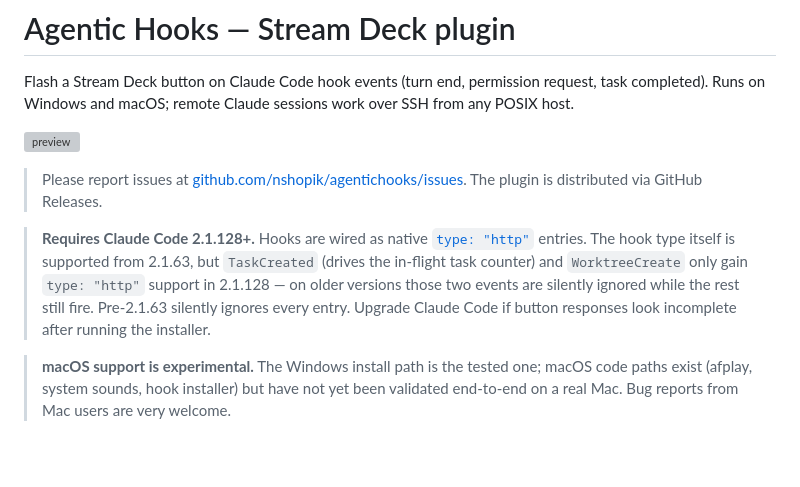
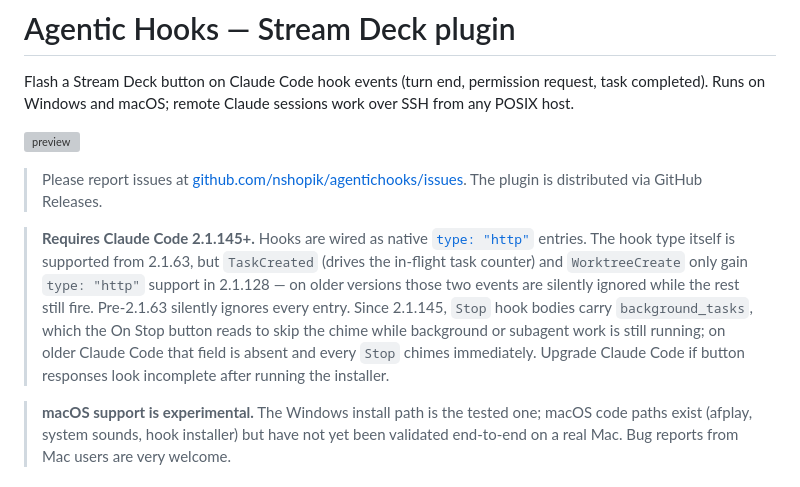
Before and after one commit to nshopik/agentichooks, a Markdown page: README.md, the part around the change. Drawn GitHub-style; blank space fills up the shorter version; grey boxes are pictures that could not be loaded.

```diff
--- a/README.md
+++ b/README.md
@@ -6,7 +6,7 @@ Flash a Stream Deck button on Claude Code hook events (turn end, permission requ
 
 > Please report issues at [github.com/nshopik/agentichooks/issues](https://github.com/nshopik/agentichooks/issues). The plugin is distributed via GitHub Releases.
 
-> **Requires Claude Code 2.1.128+.** Hooks are wired as native [`type: "http"`](https://code.claude.com/docs/en/hooks.md) entries. The hook type itself is supported from 2.1.63, but `TaskCreated` (drives the in-flight task counter) and `WorktreeCreate` only gain `type: "http"` support in 2.1.128 — on older versions those two events are silently ignored while the rest still fire. Pre-2.1.63 silently ignores every entry. Upgrade Claude Code if button responses look incomplete after running the installer.
+> **Requires Claude Code 2.1.145+.** Hooks are wired as native [`type: "http"`](https://code.claude.com/docs/en/hooks.md) entries. The hook type itself is supported from 2.1.63, but `TaskCreated` (drives the in-flight task counter) and `WorktreeCreate` only gain `type: "http"` support in 2.1.128 — on older versions those two events are silently ignored while the rest still fire. Pre-2.1.63 silently ignores every entry. Since 2.1.145, `Stop` hook bodies carry `background_tasks`, which the On Stop button reads to skip the chime while background or subagent work is still running; on older Claude Code that field is absent and every `Stop` chimes immediately. Upgrade Claude Code if button responses look incomplete after running the installer.
 
 > **macOS support is experimental.** The Windows install path is the tested one; macOS code paths exist (afplay, system sounds, hook installer) but have not yet been validated end-to-end on a real Mac. Bug reports from Mac users are very welcome.
 
```
Also changed, not shown: CHANGELOG.md (+13 -12 lines).
